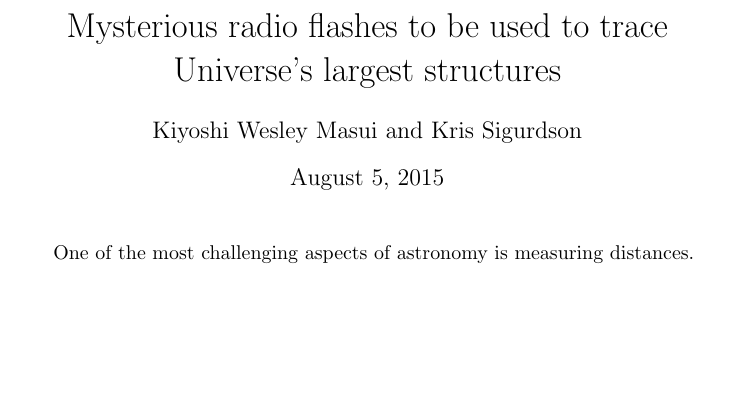
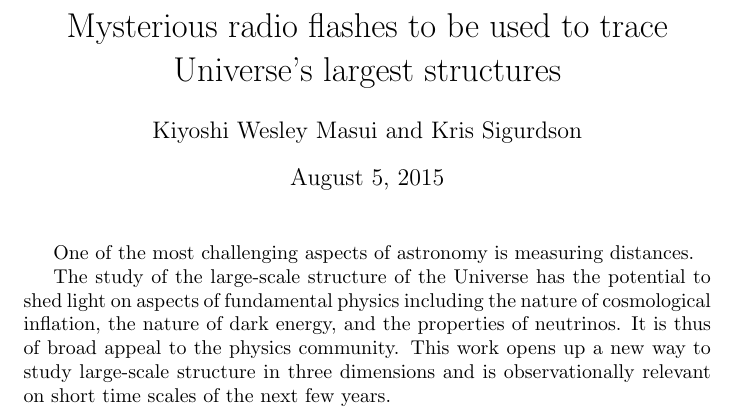
Before and after one commit to kiyo-masui/FRBcosmology, a LaTeX document (writeup/summary.tex): part of the page, cut so that both start at the same text, the shorter picture padded with empty space. Compiled offline with pdfLaTeX.

Commit message:
Added justification text.

```diff
--- a/writeup/summary.tex
+++ b/writeup/summary.tex
@@ -13,4 +13,13 @@ structures}
 
 One of the most challenging aspects of astronomy is measuring distances.
 
+
+%%%%% Justification text for submission. %%%%
+The study of the large-scale structure of the Universe has the potential to
+shed light on aspects of fundamental physics including the nature of
+cosmological inflation, the nature of dark energy, and the properties of
+neutrinos.  It is thus of broad appeal to the physics community. This work
+opens up a new way to study large-scale structure in three dimensions and is
+observationally relevant on short time scales of the next few years.
+
 \end{document}
```
